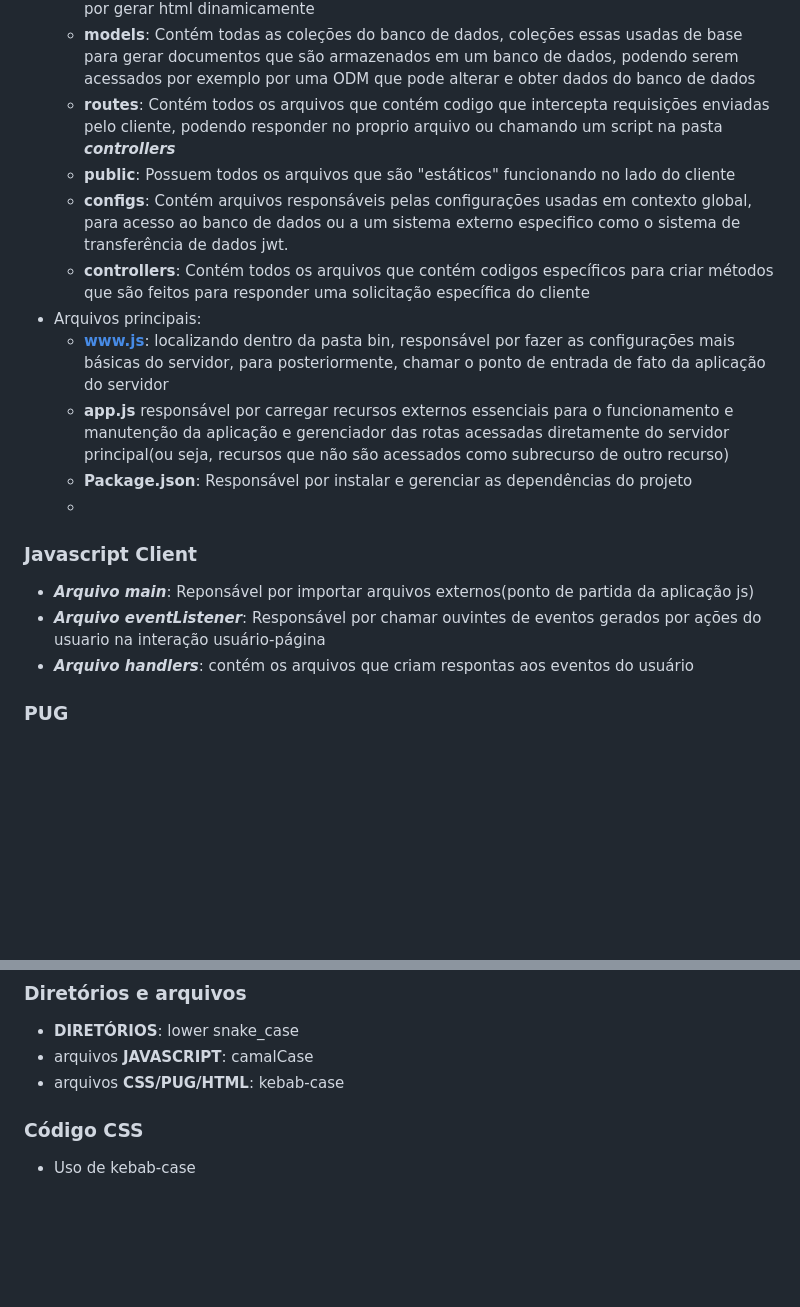
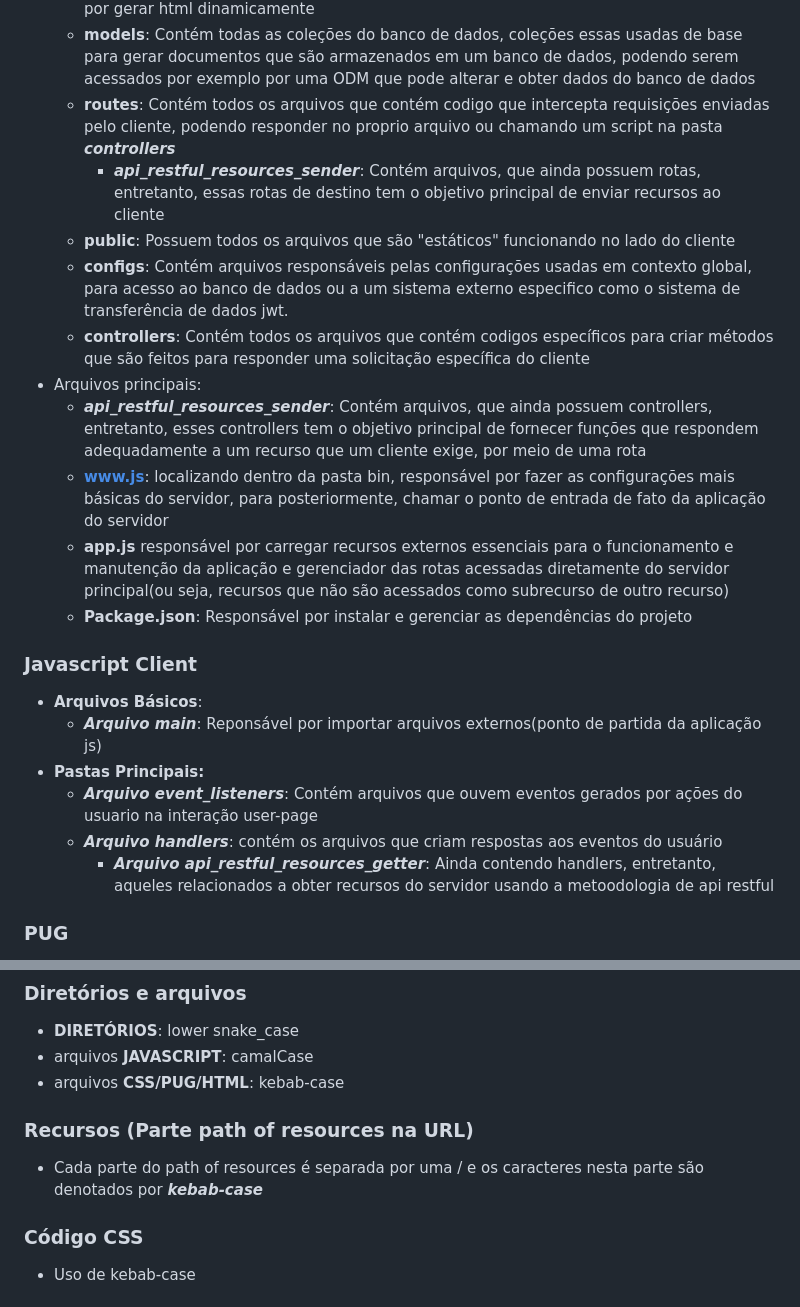
Before and after one commit to PauloRGNDev/bk-project, a Markdown page: README.md, 2 parts joined by grey strips. Rendered like a GitHub page; blank space fills up the shorter version.

```diff
--- a/README.md
+++ b/README.md
@@ -6,18 +6,22 @@
   - **views**: Contém todos os arquivos da engine de vizualização, arquivos estes responsável por gerar html dinamicamente
   - **models**: Contém todas as coleções do banco de dados, coleções essas usadas de base para gerar documentos que são armazenados em um banco de dados, podendo serem acessados por exemplo por uma ODM que pode alterar e obter dados do banco de dados
   - **routes**: Contém todos os arquivos que contém codigo que intercepta requisições enviadas pelo cliente, podendo responder no proprio arquivo ou chamando um script na pasta ***controllers***
+    - ***api_restful_resources_sender***: Contém arquivos, que ainda possuem rotas, entretanto, essas rotas de destino tem o objetivo principal de enviar recursos ao cliente
   - **public**: Possuem todos os arquivos que são "estáticos" funcionando no lado do cliente
   - **configs**: Contém arquivos responsáveis pelas configurações usadas em contexto global, para acesso ao banco de dados ou a um sistema externo especifico como o sistema de transferência de dados jwt.
   - **controllers**: Contém todos os arquivos que contém codigos específicos para criar métodos que são feitos para responder uma solicitação específica do cliente
 - Arquivos principais:
+    - ***api_restful_resources_sender***: Contém arquivos, que ainda possuem controllers, entretanto, esses controllers tem o objetivo principal de fornecer funções que respondem adequadamente a um recurso que um cliente exige, por meio de uma rota
    - **www.js**: localizando dentro da pasta bin, responsável por fazer as configurações mais básicas do servidor, para posteriormente, chamar o ponto de entrada de fato da aplicação do servidor
    - **app.js** responsável por carregar recursos externos essenciais para o funcionamento e manutenção da aplicação e gerenciador das rotas acessadas diretamente do servidor principal(ou seja, recursos que não são acessados como subrecurso de outro recurso)
    - **Package.json**: Responsável por instalar e gerenciar as dependências do projeto
-   -
 ### Javascript Client
-  - ***Arquivo main***: Reponsável por importar arquivos externos(ponto de partida da aplicação js)
-  - ***Arquivo  eventListener***: Responsável por chamar ouvintes de eventos gerados por ações do usuario na interação usuário-página
-  - ***Arquivo handlers***: contém os arquivos que criam respontas aos eventos do usuário
+  - **Arquivos Básicos**:
+    - ***Arquivo main***: Reponsável por importar arquivos externos(ponto de partida da aplicação js)
+  - **Pastas Principais:**
+    - ***Arquivo  event_listeners***: Contém arquivos que ouvem eventos gerados por ações do usuario na interação user-page
+    - ***Arquivo handlers***: contém os arquivos que criam respostas aos eventos do usuário
+      - ***Arquivo api_restful_resources_getter***: Ainda contendo handlers, entretanto, aqueles relacionados a obter recursos do servidor usando a metoodologia de api restful
 ### PUG
   - Inserido dentro da pasta views, com nomes fazendo referência a uma parte da página, o arquivo ***layout.pug*** faz referência a configurações essenciais do cabeçalho e do elemento raiz da página(html), e ***error.pug*** responsável por exibir mensagens de erro
 ### CSS
@@ -48,6 +52,9 @@
 - **DIRETÓRIOS**: lower snake_case
 - arquivos **JAVASCRIPT**: camalCase
 - arquivos **CSS/PUG/HTML**: kebab-case
+
+### Recursos (Parte path of resources na URL)
+ - Cada parte do path of resources é separada por uma / e os caracteres nesta parte são denotados por ***kebab-case***
 
 ### Código CSS
 - Uso de kebab-case
```
